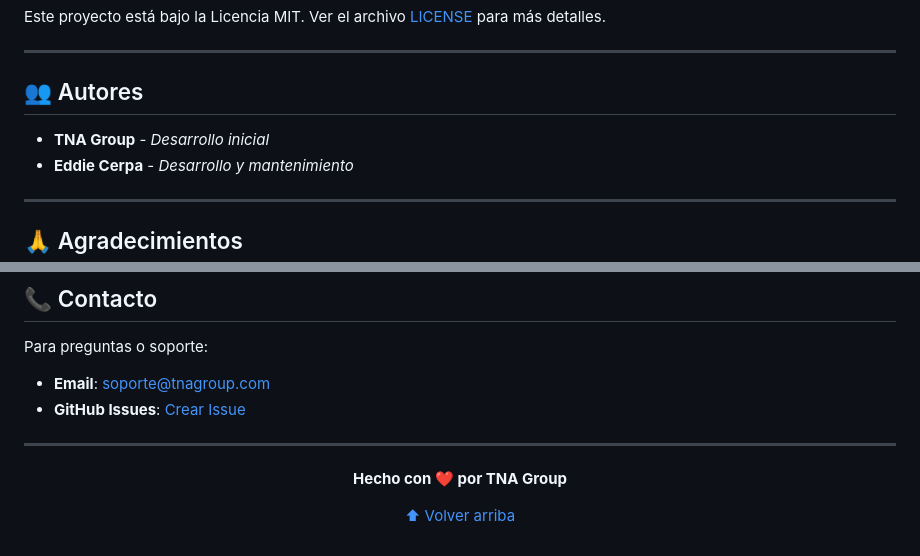
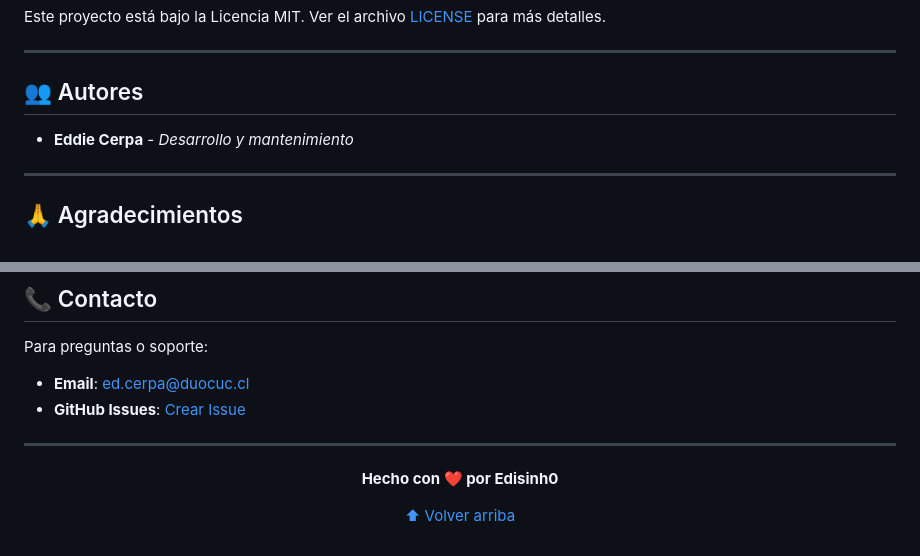
Before and after one commit to Edisinh0/Taskflow-Icontel, a Markdown page: README.md, 2 parts joined by grey strips. Drawn GitHub-style.

Commit message:
Reedicion de README

```diff
--- a/README.md
+++ b/README.md
@@ -390,7 +390,6 @@ Este proyecto está bajo la Licencia MIT. Ver el archivo [LICENSE](LICENSE) para
 
 ## 👥 Autores
 
-- **TNA Group** - *Desarrollo inicial*
 - **Eddie Cerpa** - *Desarrollo y mantenimiento*
 
 ---
@@ -408,14 +407,14 @@ Este proyecto está bajo la Licencia MIT. Ver el archivo [LICENSE](LICENSE) para
 ## 📞 Contacto
 
 Para preguntas o soporte:
-- **Email**: soporte@tnagroup.com
+- **Email**: ed.cerpa@duocuc.cl
 - **GitHub Issues**: [Crear Issue](https://github.com/Edisinh0/Taskflow-Icontel/issues)
 
 ---
 
 <div align="center">
 
-**Hecho con ❤️ por TNA Group**
+**Hecho con ❤️ por Edisinh0**
 
 [⬆ Volver arriba](#-taskflow---sistema-de-gestión-de-flujos-de-trabajo)
 
```
